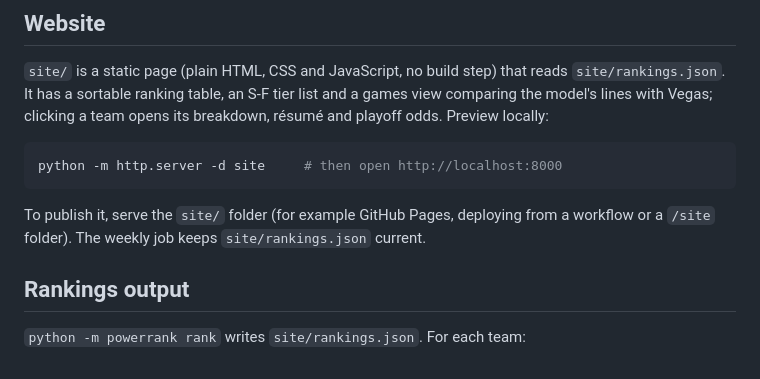
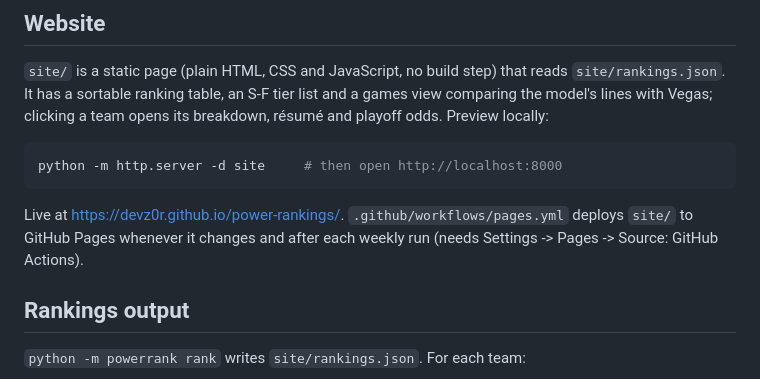
Before and after one commit to devz0r/power-rankings, a Markdown page: README.md, the part around the change. Rendered like a GitHub page.

Commit message:
Add live site address to README
Co-Authored-By: Claude Sonnet 5.5 <noreply@anthropic.com>
Claude-Session: https://claude.ai/code/session_01XHCcojK7ut2QVMbMUnPUca

````diff
--- a/README.md
+++ b/README.md
@@ -37,9 +37,9 @@ its breakdown, résumé and playoff odds. Preview locally:
 python -m http.server -d site     # then open http://localhost:8000
 ```
 
-To publish it, serve the `site/` folder (for example GitHub Pages, deploying
-from a workflow or a `/site` folder). The weekly job keeps `site/rankings.json`
-current.
+Live at https://devz0r.github.io/power-rankings/. `.github/workflows/pages.yml`
+deploys `site/` to GitHub Pages whenever it changes and after each weekly run
+(needs Settings -> Pages -> Source: GitHub Actions).
 
 ## Rankings output
 
````
